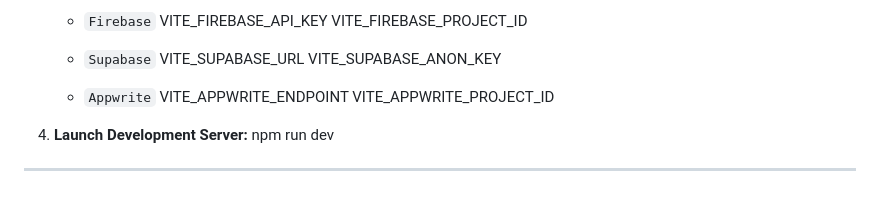
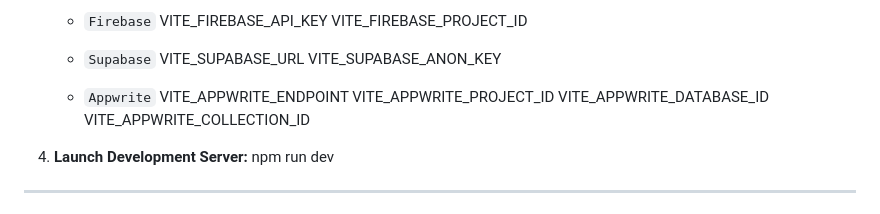
Before and after one commit to isahun/Sprint3_BaaS, a Markdown page: README.md, the part around the change. Drawn GitHub-style.

Commit message:
docs: update README to reflect environment variables for all BaaS providers

```diff
--- a/README.md
+++ b/README.md
@@ -118,6 +118,8 @@ For your convenience, all three platforms share the same test email, but the pas
     * `Appwrite`
     VITE_APPWRITE_ENDPOINT
     VITE_APPWRITE_PROJECT_ID
+    VITE_APPWRITE_DATABASE_ID
+    VITE_APPWRITE_COLLECTION_ID
 
 4.  **Launch Development Server:**
     npm run dev
```
